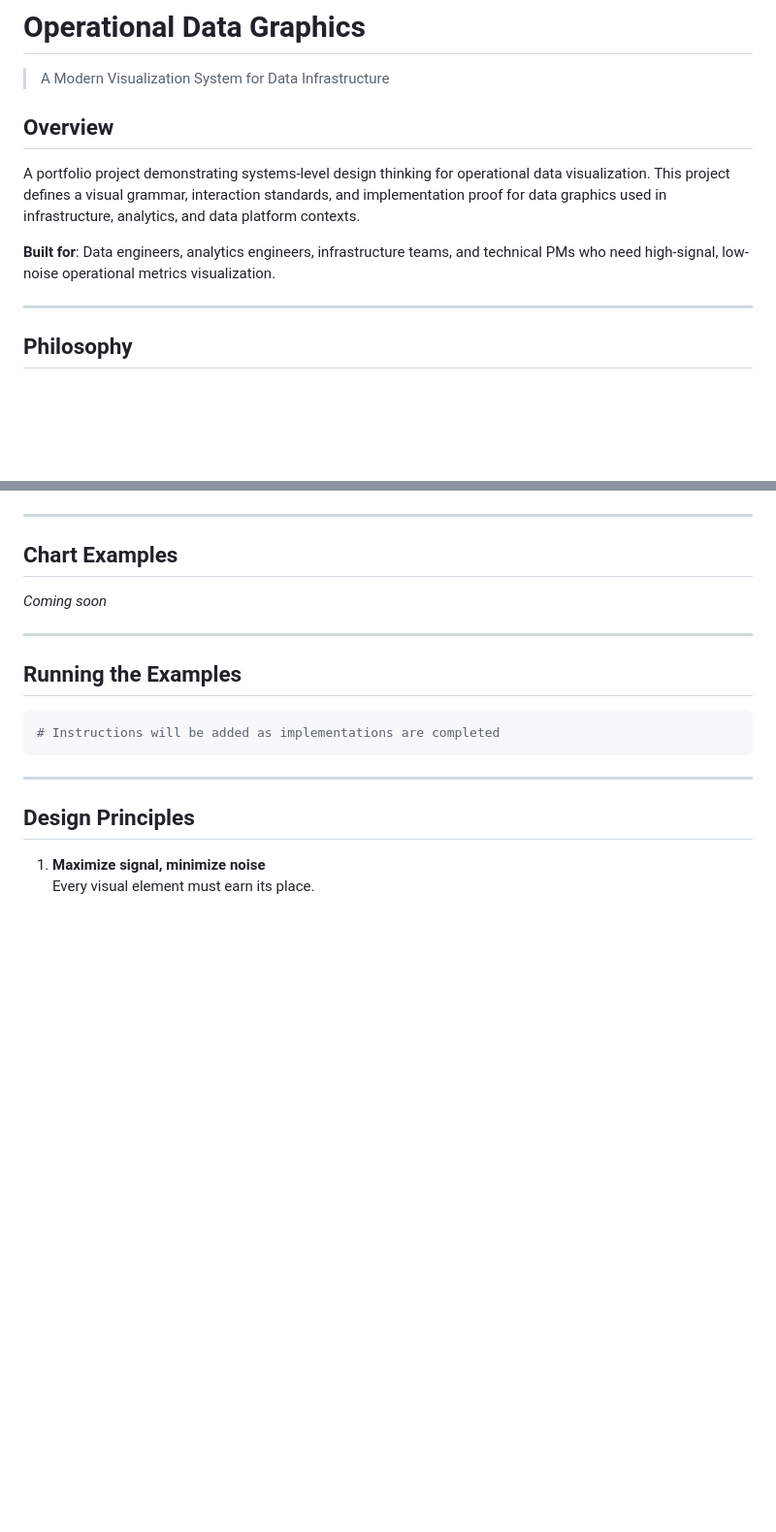
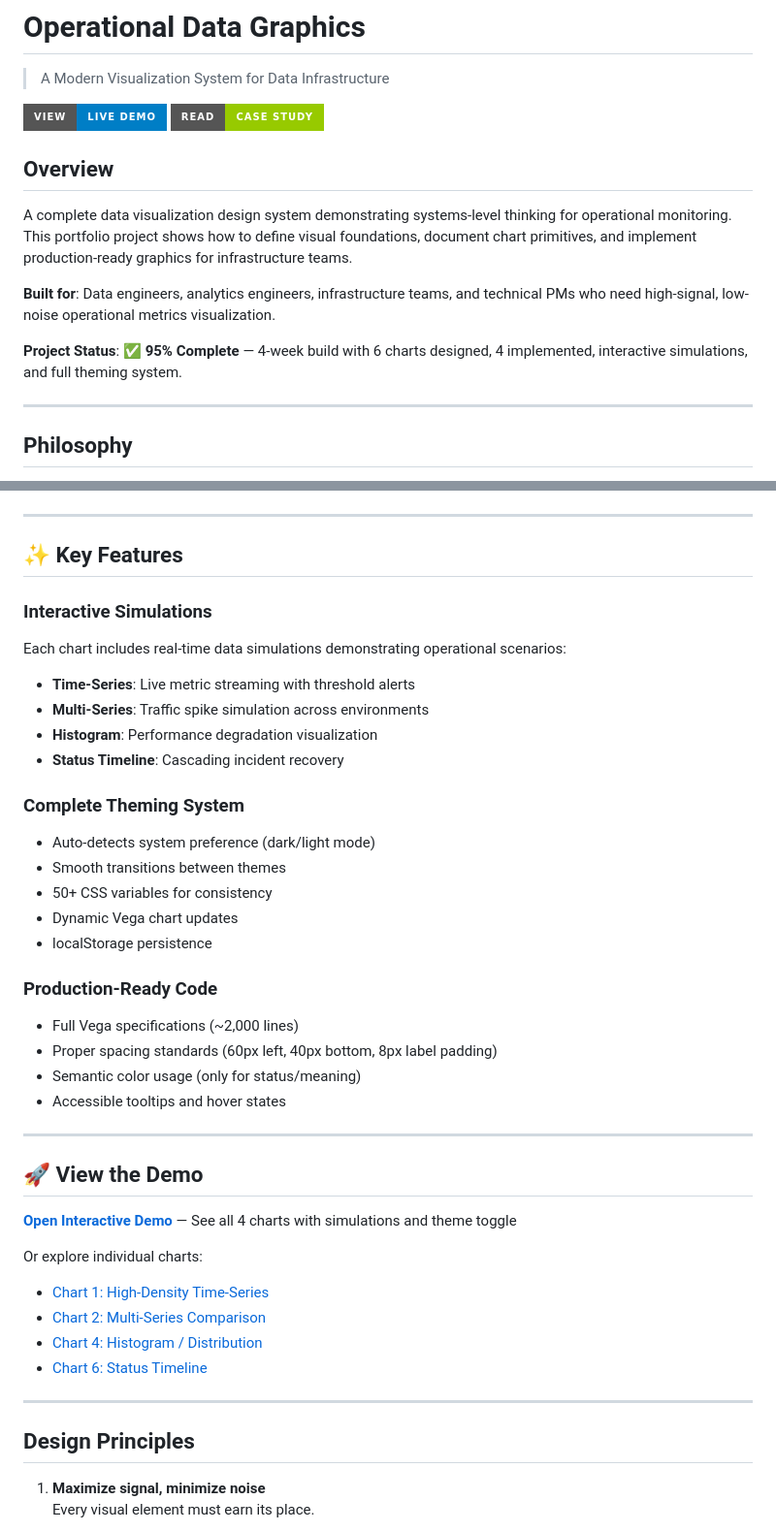
Before and after one commit to ChristinaDay/datagraphics, a Markdown page: README.md, 2 parts joined by grey strips. Shown at 97% size. Rendered like a GitHub page; badges without logos; blank space fills up the shorter version.

````diff
--- a/README.md
+++ b/README.md
@@ -2,11 +2,16 @@
 
 > A Modern Visualization System for Data Infrastructure
 
+[![View Demo](https://img.shields.io/badge/View-Live_Demo-blue?style=for-the-badge)](vega-implementations/demo.html)
+[![Read Case Study](https://img.shields.io/badge/Read-Case_Study-green?style=for-the-badge)](documentation/case-study.md)
+
 ## Overview
 
-A portfolio project demonstrating systems-level design thinking for operational data visualization. This project defines a visual grammar, interaction standards, and implementation proof for data graphics used in infrastructure, analytics, and data platform contexts.
+A complete data visualization design system demonstrating systems-level thinking for operational monitoring. This portfolio project shows how to define visual foundations, document chart primitives, and implement production-ready graphics for infrastructure teams.
 
 **Built for**: Data engineers, analytics engineers, infrastructure teams, and technical PMs who need high-signal, low-noise operational metrics visualization.
+
+**Project Status**: ✅ **95% Complete** — 4-week build with 6 charts designed, 4 implemented, interactive simulations, and full theming system.
 
 ---
 
@@ -81,17 +86,39 @@ Motion is subtle, functional, and stability-reinforcing.
 
 ---
 
-## Chart Examples
+## ✨ Key Features
 
-_Coming soon_
+### Interactive Simulations
+Each chart includes real-time data simulations demonstrating operational scenarios:
+- **Time-Series**: Live metric streaming with threshold alerts
+- **Multi-Series**: Traffic spike simulation across environments
+- **Histogram**: Performance degradation visualization
+- **Status Timeline**: Cascading incident recovery
+
+### Complete Theming System
+- Auto-detects system preference (dark/light mode)
+- Smooth transitions between themes
+- 50+ CSS variables for consistency
+- Dynamic Vega chart updates
+- localStorage persistence
+
+### Production-Ready Code
+- Full Vega specifications (~2,000 lines)
+- Proper spacing standards (60px left, 40px bottom, 8px label padding)
+- Semantic color usage (only for status/meaning)
+- Accessible tooltips and hover states
 
 ---
 
-## Running the Examples
+## 🚀 View the Demo
 
-```bash
-# Instructions will be added as implementations are completed
-```
+**[Open Interactive Demo](vega-implementations/demo.html)** — See all 4 charts with simulations and theme toggle
+
+Or explore individual charts:
+- [Chart 1: High-Density Time-Series](vega-implementations/time-series-line.html)
+- [Chart 2: Multi-Series Comparison](vega-implementations/multi-series-comparison.html)
+- [Chart 4: Histogram / Distribution](vega-implementations/histogram-distribution.html)
+- [Chart 6: Status Timeline](vega-implementations/status-timeline.html)
 
 ---
 
````
Also changed, not shown: other parts of README.md (+108 -28 lines).
